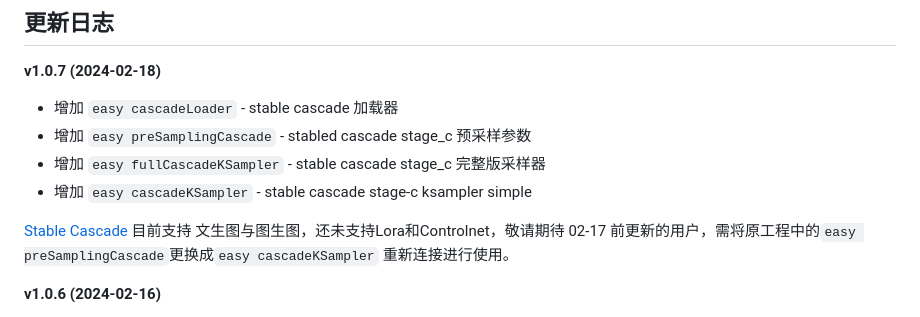
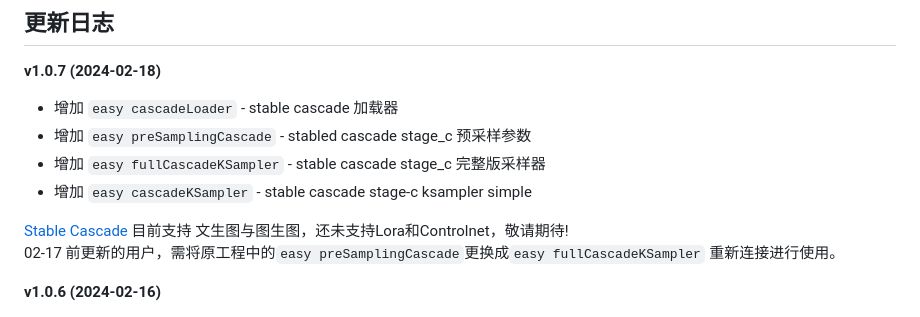
Before and after one commit to yolain/ComfyUI-Easy-Use, a Markdown page: README.md, the part around the change. GitHub-like rendering.

Commit message:
update:readme

```diff
--- a/README.md
+++ b/README.md
@@ -45,8 +45,8 @@
 - 增加 `easy cascadeKSampler` - stable cascade stage-c ksampler simple
 
 [Stable Cascade](https://github.com/yolain/ComfyUI-Easy-Use?tab=readme-ov-file#StableCascade)
-目前支持 文生图与图生图，还未支持Lora和Controlnet，敬请期待
-02-17 前更新的用户，需将原工程中的`easy preSamplingCascade`更换成`easy cascadeKSampler` 重新连接进行使用。
+目前支持 文生图与图生图，还未支持Lora和Controlnet，敬请期待!<br>
+02-17 前更新的用户，需将原工程中的`easy preSamplingCascade`更换成`easy fullCascadeKSampler` 重新连接进行使用。
 
 **v1.0.6 (2024-02-16)**
 
```
